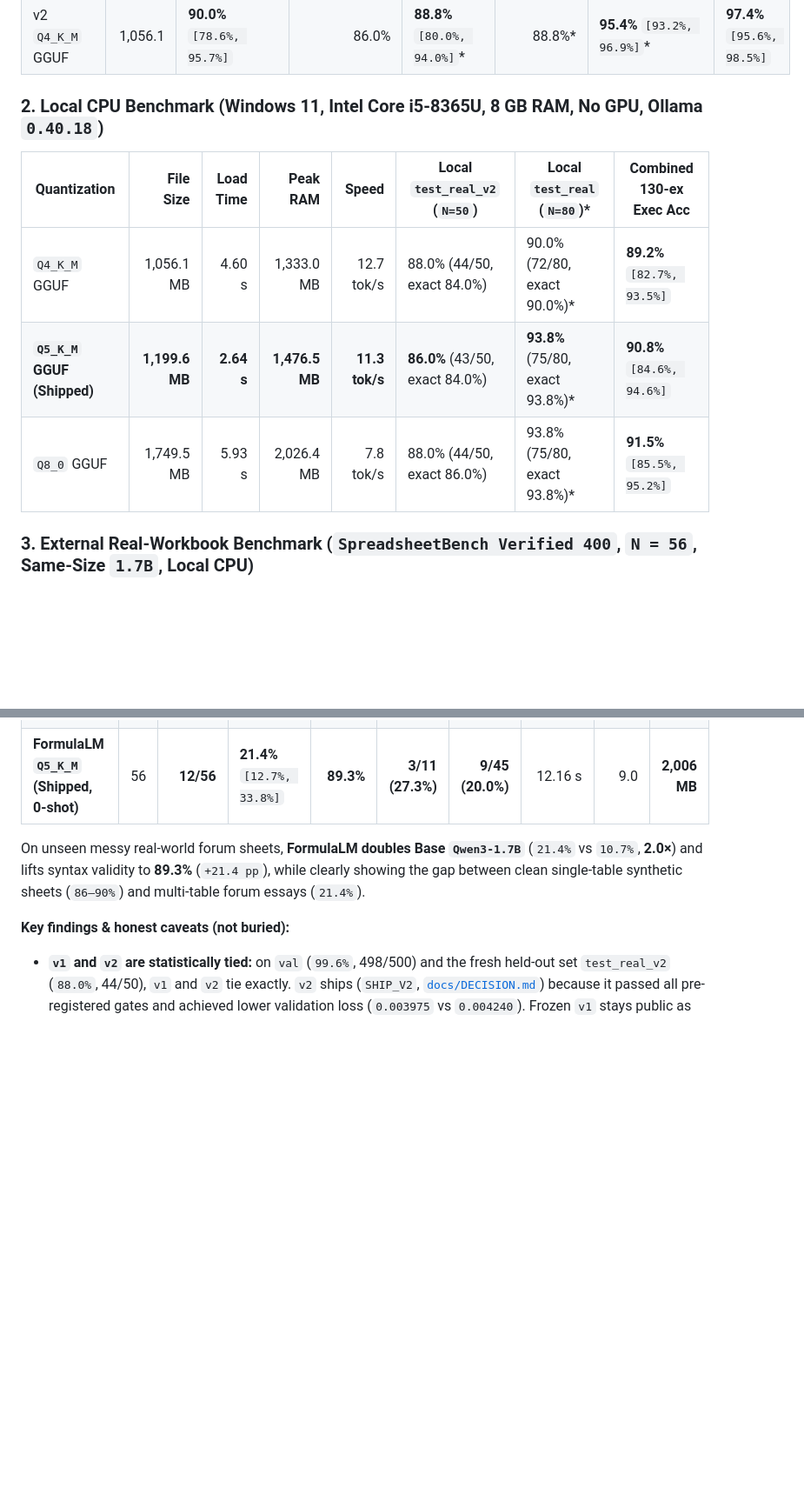
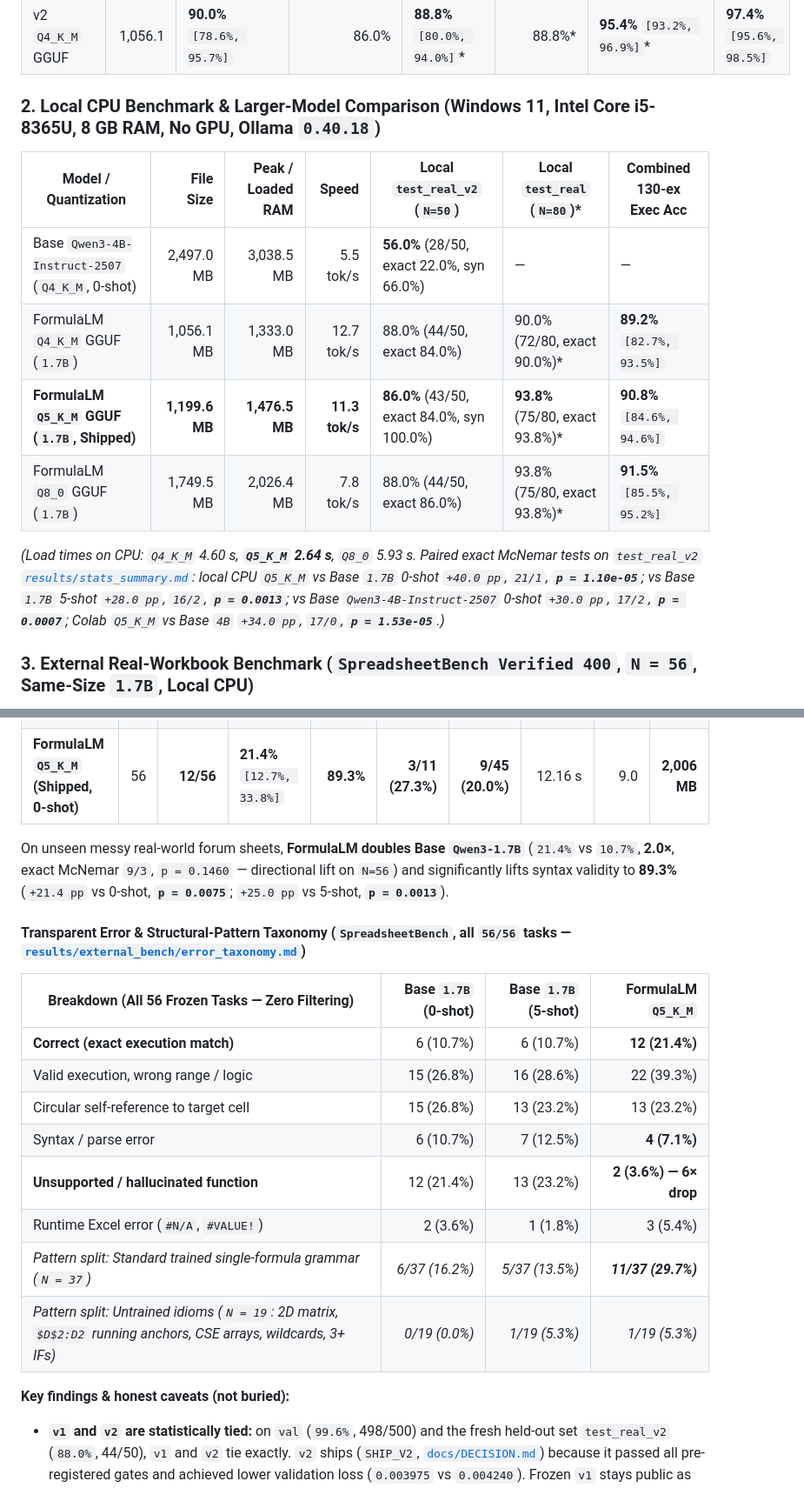
Before and after one commit to abubakarp789/FormulaLM, a Markdown page: README.md, 2 parts joined by grey strips. Shown at 87% size. GitHub-like rendering; blank space fills up the shorter version.

```diff
--- a/README.md
+++ b/README.md
@@ -75,13 +92,16 @@ Every formula is executed in Python `formulas` 1.3.4 on the `.xlsx` sheet and co
 | **v2 `Q5_K_M` GGUF (Shipped)** | **1,199.6** | **90.0%** `[78.6%, 95.7%]` | **88.0%** | **93.8%** `[86.2%, 97.3%]`\* | **93.8%**\* | **98.4%** `[96.9%, 99.2%]`\* | **99.6%** `[98.6%, 99.9%]` |
 | v2 `Q4_K_M` GGUF | 1,056.1 | **90.0%** `[78.6%, 95.7%]` | 86.0% | **88.8%** `[80.0%, 94.0%]`\* | 88.8%\* | **95.4%** `[93.2%, 96.9%]`\* | **97.4%** `[95.6%, 98.5%]` |
 
-### 2. Local CPU Benchmark (Windows 11, Intel Core i5-8365U, 8 GB RAM, No GPU, Ollama `0.40.18`)
+### 2. Local CPU Benchmark & Larger-Model Comparison (Windows 11, Intel Core i5-8365U, 8 GB RAM, No GPU, Ollama `0.40.18`)
 
-| Quantization | File Size | Load Time | Peak RAM | Speed | Local `test_real_v2` (`N=50`) | Local `test_real` (`N=80`)\* | Combined 130-ex Exec Acc |
-|---|---:|---:|---:|---:|---|---|---|
-| `Q4_K_M` GGUF | 1,056.1 MB | 4.60 s | 1,333.0 MB | 12.7 tok/s | 88.0% (44/50, exact 84.0%) | 90.0% (72/80, exact 90.0%)\* | **89.2%** `[82.7%, 93.5%]` |
-| **`Q5_K_M` GGUF (Shipped)** | **1,199.6 MB** | **2.64 s** | **1,476.5 MB** | **11.3 tok/s** | **86.0%** (43/50, exact 84.0%) | **93.8%** (75/80, exact 93.8%)\* | **90.8%** `[84.6%, 94.6%]` |
-| `Q8_0` GGUF | 1,749.5 MB | 5.93 s | 2,026.4 MB | 7.8 tok/s | 88.0% (44/50, exact 86.0%) | 93.8% (75/80, exact 93.8%)\* | **91.5%** `[85.5%, 95.2%]` |
+| Model / Quantization | File Size | Peak / Loaded RAM | Speed | Local `test_real_v2` (`N=50`) | Local `test_real` (`N=80`)\* | Combined 130-ex Exec Acc |
+|---|---:|---:|---:|---|---|---|
+| Base `Qwen3-4B-Instruct-2507` (`Q4_K_M`, 0-shot) | 2,497.0 MB | 3,038.5 MB | 5.5 tok/s | **56.0%** (28/50, exact 22.0%, syn 66.0%) | — | — |
+| FormulaLM `Q4_K_M` GGUF (`1.7B`) | 1,056.1 MB | 1,333.0 MB | 12.7 tok/s | 88.0% (44/50, exact 84.0%) | 90.0% (72/80, exact 90.0%)\* | **89.2%** `[82.7%, 93.5%]` |
+| **FormulaLM `Q5_K_M` GGUF (`1.7B`, Shipped)** | **1,199.6 MB** | **1,476.5 MB** | **11.3 tok/s** | **86.0%** (43/50, exact 84.0%, syn 100.0%) | **93.8%** (75/80, exact 93.8%)\* | **90.8%** `[84.6%, 94.6%]` |
+| FormulaLM `Q8_0` GGUF (`1.7B`) | 1,749.5 MB | 2,026.4 MB | 7.8 tok/s | 88.0% (44/50, exact 86.0%) | 93.8% (75/80, exact 93.8%)\* | **91.5%** `[85.5%, 95.2%]` |
+
+*(Load times on CPU: `Q4_K_M` 4.60 s, **`Q5_K_M` 2.64 s**, `Q8_0` 5.93 s. Paired exact McNemar tests on `test_real_v2` [`results/stats_summary.md`](results/stats_summary.md): local CPU `Q5_K_M` vs Base `1.7B` 0-shot `+40.0 pp`, `21/1`, **`p = 1.10e-05`**; vs Base `1.7B` 5-shot `+28.0 pp`, `16/2`, **`p = 0.0013`**; vs Base `Qwen3-4B-Instruct-2507` 0-shot `+30.0 pp`, `17/2`, **`p = 0.0007`**; Colab `Q5_K_M` vs Base `4B` `+34.0 pp`, `17/0`, **`p = 1.53e-05`**.)*
 
 ### 3. External Real-Workbook Benchmark (`SpreadsheetBench Verified 400`, `N = 56`, Same-Size `1.7B`, Local CPU)
 
@@ -93,7 +113,20 @@ To test genuine out-of-distribution transfer beyond synthetic data, we determini
 | Base `Qwen3-1.7B` (5-shot, Q4_K_M) | 56 | 6/56 | **10.7%** `[5.0%, 21.5%]` | 64.3% | 1/11 (9.1%) | 5/45 (11.1%) | 11.65 s | 8.8 | 2,012 MB |
 | **FormulaLM `Q5_K_M` (Shipped, 0-shot)** | 56 | **12/56** | **21.4%** `[12.7%, 33.8%]` | **89.3%** | **3/11 (27.3%)** | **9/45 (20.0%)** | 12.16 s | 9.0 | **2,006 MB** |
 
-On unseen messy real-world forum sheets, **FormulaLM doubles Base `Qwen3-1.7B`** (`21.4%` vs `10.7%`, **2.0×**) and lifts syntax validity to **89.3%** (`+21.4 pp`), while clearly showing the gap between clean single-table synthetic sheets (`86–90%`) and multi-table forum essays (`21.4%`).
+On unseen messy real-world forum sheets, **FormulaLM doubles Base `Qwen3-1.7B`** (`21.4%` vs `10.7%`, **2.0×**, exact McNemar `9/3`, `p = 0.1460` — directional lift on `N=56`) and significantly lifts syntax validity to **89.3%** (`+21.4 pp` vs 0-shot, **`p = 0.0075`**; `+25.0 pp` vs 5-shot, **`p = 0.0013`**).
+
+#### Transparent Error & Structural-Pattern Taxonomy (`SpreadsheetBench`, all `56/56` tasks — [`results/external_bench/error_taxonomy.md`](results/external_bench/error_taxonomy.md))
+
+| Breakdown (All 56 Frozen Tasks — Zero Filtering) | Base `1.7B` (0-shot) | Base `1.7B` (5-shot) | **FormulaLM `Q5_K_M`** |
+|---|---:|---:|---:|
+| **Correct (exact execution match)** | 6 (10.7%) | 6 (10.7%) | **12 (21.4%)** |
+| Valid execution, wrong range / logic | 15 (26.8%) | 16 (28.6%) | 22 (39.3%) |
+| Circular self-reference to target cell | 15 (26.8%) | 13 (23.2%) | 13 (23.2%) |
+| Syntax / parse error | 6 (10.7%) | 7 (12.5%) | **4 (7.1%)** |
+| **Unsupported / hallucinated function** | 12 (21.4%) | 13 (23.2%) | **2 (3.6%) — 6× drop** |
+| Runtime Excel error (`#N/A`, `#VALUE!`) | 2 (3.6%) | 1 (1.8%) | 3 (5.4%) |
+| *Pattern split: Standard trained single-formula grammar (`N = 37`)* | *6/37 (16.2%)* | *5/37 (13.5%)* | ***11/37 (29.7%)*** |
+| *Pattern split: Untrained idioms (`N = 19`: 2D matrix, `$D$2:D2` running anchors, CSE arrays, wildcards, 3+ IFs)* | *0/19 (0.0%)* | *1/19 (5.3%)* | *1/19 (5.3%)* |
 
 **Key findings & honest caveats (not buried):**
 - **`v1` and `v2` are statistically tied:** on `val` (`99.6%`, 498/500) and the fresh held-out set `test_real_v2` (`88.0%`, 44/50), `v1` and `v2` tie exactly. `v2` ships (`SHIP_V2`, [`docs/DECISION.md`](docs/DECISION.md)) because it passed all pre-registered gates and achieved lower validation loss (`0.003975` vs `0.004240`). Frozen `v1` stays public as `v1-frozen`.
```
Also changed, not shown: other parts of README.md (+23 -4 lines), results/baseline_4b_real_v2/report.md (added, +80 -0 lines), results/external_bench/error_taxonomy.md (added, +37 -0 lines), results/stats_summary.md (added, +100 -0 lines), docs/charts/headline_accuracy.png, 13 other files.
